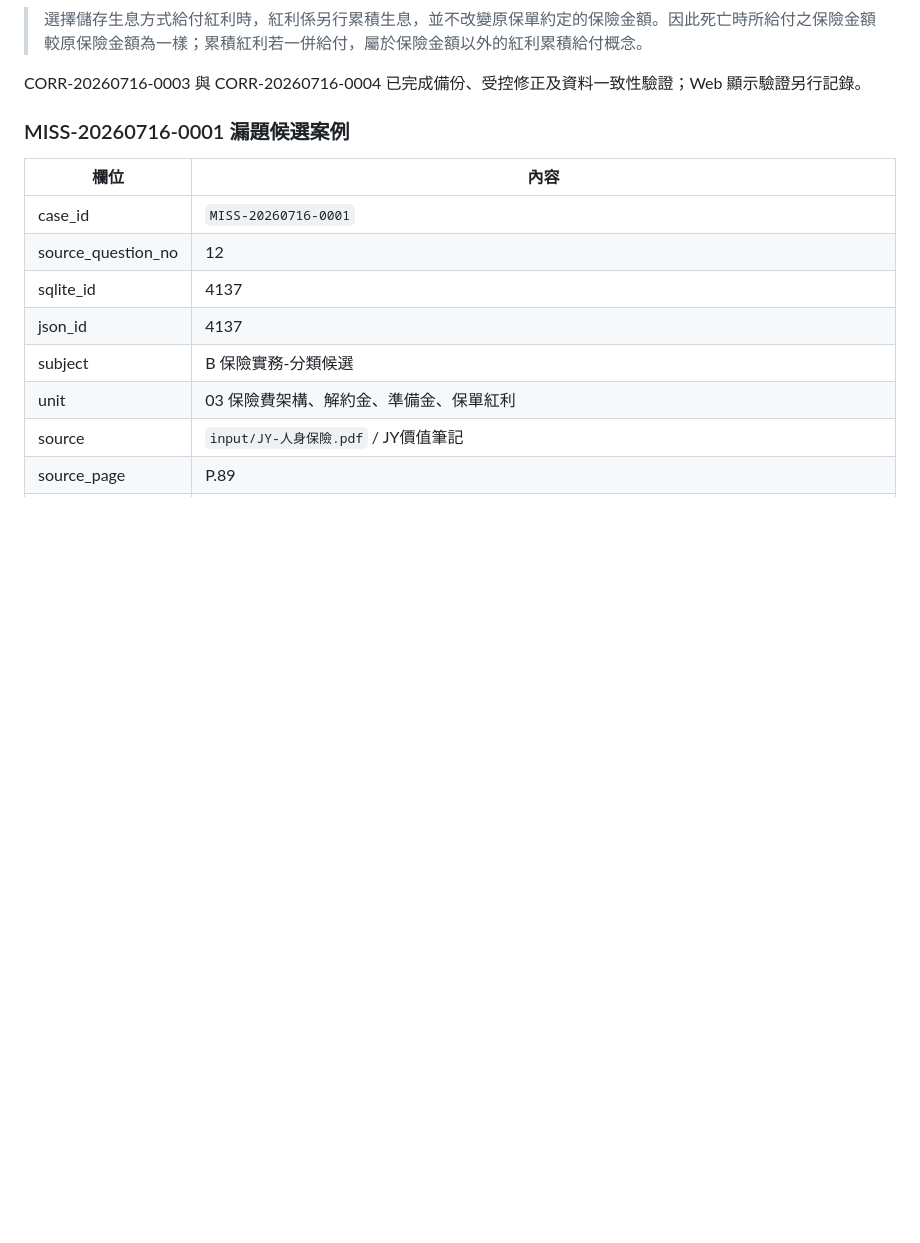
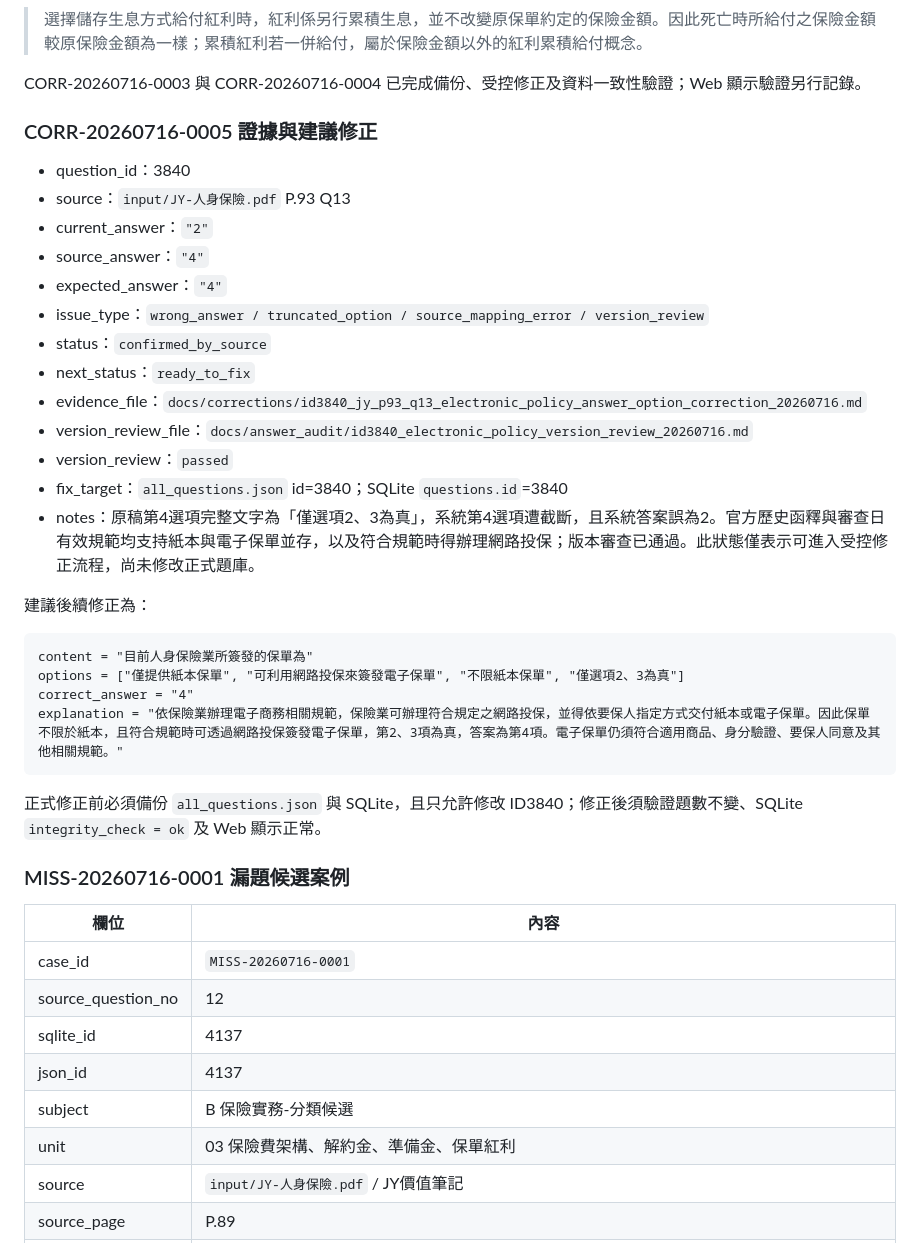
Before and after one commit to jlovefc/insurance_ai, a Markdown page: docs/corrections/correction_ledger_20260716.md, the part around one of its changes. Drawn GitHub-style; blank space fills up the shorter version.

Commit message:
Update correction ledger for ID3840

````diff
--- a/docs/corrections/correction_ledger_20260716.md
+++ b/docs/corrections/correction_ledger_20260716.md
@@ -137,6 +138,33 @@ explanation = ""
 > 選擇儲存生息方式給付紅利時，紅利係另行累積生息，並不改變原保單約定的保險金額。因此死亡時所給付之保險金額較原保險金額為一樣；累積紅利若一併給付，屬於保險金額以外的紅利累積給付概念。
 
 CORR-20260716-0003 與 CORR-20260716-0004 已完成備份、受控修正及資料一致性驗證；Web 顯示驗證另行記錄。
+
+### CORR-20260716-0005 證據與建議修正
+
+- question_id：3840
+- source：`input/JY-人身保險.pdf` P.93 Q13
+- current_answer：`"2"`
+- source_answer：`"4"`
+- expected_answer：`"4"`
+- issue_type：`wrong_answer / truncated_option / source_mapping_error / version_review`
+- status：`confirmed_by_source`
+- next_status：`ready_to_fix`
+- evidence_file：`docs/corrections/id3840_jy_p93_q13_electronic_policy_answer_option_correction_20260716.md`
+- version_review_file：`docs/answer_audit/id3840_electronic_policy_version_review_20260716.md`
+- version_review：`passed`
+- fix_target：`all_questions.json` id=3840；SQLite `questions.id`=3840
+- notes：原稿第4選項完整文字為「僅選項2、3為真」，系統第4選項遭截斷，且系統答案誤為2。官方歷史函釋與審查日有效規範均支持紙本與電子保單並存，以及符合規範時得辦理網路投保；版本審查已通過。此狀態僅表示可進入受控修正流程，尚未修改正式題庫。
+
+建議後續修正為：
+
+```text
+content = "目前人身保險業所簽發的保單為"
+options = ["僅提供紙本保單", "可利用網路投保來簽發電子保單", "不限紙本保單", "僅選項2、3為真"]
+correct_answer = "4"
+explanation = "依保險業辦理電子商務相關規範，保險業可辦理符合規定之網路投保，並得依要保人指定方式交付紙本或電子保單。因此保單不限於紙本，且符合規範時可透過網路投保簽發電子保單，第2、3項為真，答案為第4項。電子保單仍須符合適用商品、身分驗證、要保人同意及其他相關規範。"
+```
+
+正式修正前必須備份 `all_questions.json` 與 SQLite，且只允許修改 ID3840；修正後須驗證題數不變、SQLite `integrity_check = ok` 及 Web 顯示正常。
 
 ### MISS-20260716-0001 漏題候選案例
 
````
Also changed, not shown: other parts of docs/corrections/correction_ledger_20260716.md (+1 -0 lines).
